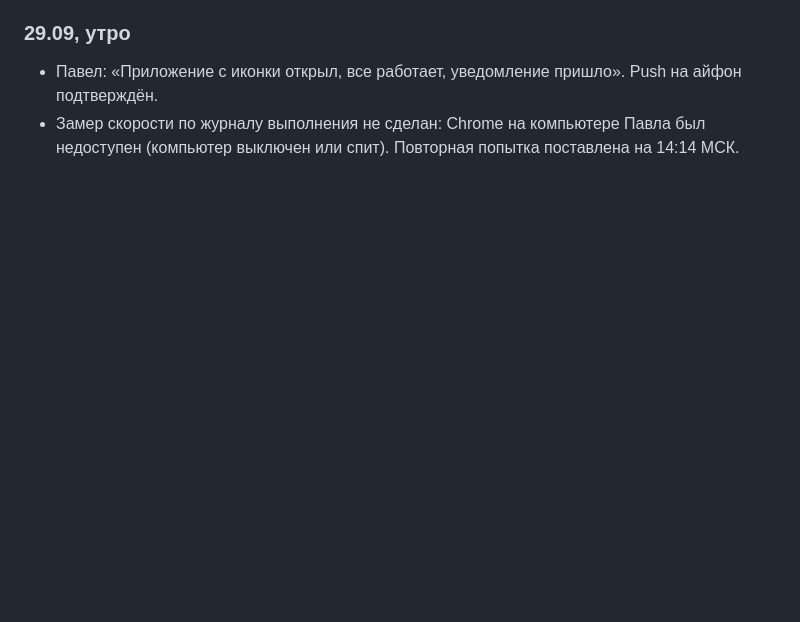
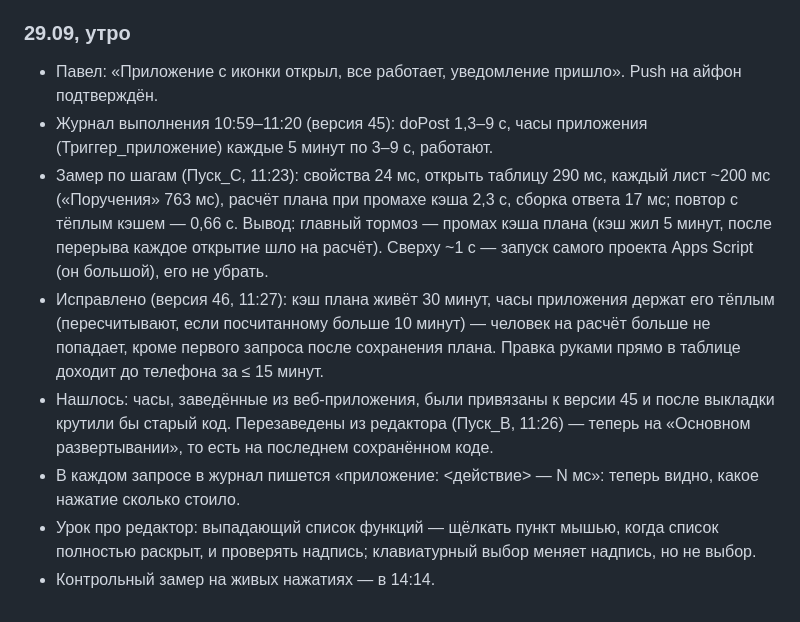
Before and after one commit to naxtenus/rzds-app, a Markdown page: КОНТЕКСТ_приложение.md, the part around the change. Drawn GitHub-style; blank space fills up the shorter version.

Commit message:
Контекст: замер скорости, версия 46
Co-Authored-By: Claude Opus 5.5 <noreply@anthropic.com>
Claude-Session: https://claude.ai/code/session_01RYY1ULtFG3vE4KAFSm3e46

```diff
--- a/КОНТЕКСТ_приложение.md
+++ b/КОНТЕКСТ_приложение.md
@@ -141,4 +141,10 @@
 
 ### 29.09, утро
 - Павел: «Приложение с иконки открыл, все работает, уведомление пришло». Push на айфон подтверждён.
-- Замер скорости по журналу выполнения не сделан: Chrome на компьютере Павла был недоступен (компьютер выключен или спит). Повторная попытка поставлена на 14:14 МСК.
+- Журнал выполнения 10:59–11:20 (версия 45): doPost 1,3–9 с, часы приложения (Триггер_приложение) каждые 5 минут по 3–9 с, работают.
+- Замер по шагам (Пуск_C, 11:23): свойства 24 мс, открыть таблицу 290 мс, каждый лист ~200 мс («Поручения» 763 мс), расчёт плана при промахе кэша 2,3 с, сборка ответа 17 мс; повтор с тёплым кэшем — 0,66 с. Вывод: главный тормоз — промах кэша плана (кэш жил 5 минут, после перерыва каждое открытие шло на расчёт). Сверху ~1 с — запуск самого проекта Apps Script (он большой), его не убрать.
+- Исправлено (версия 46, 11:27): кэш плана живёт 30 минут, часы приложения держат его тёплым (пересчитывают, если посчитанному больше 10 минут) — человек на расчёт больше не попадает, кроме первого запроса после сохранения плана. Правка руками прямо в таблице доходит до телефона за ≤ 15 минут.
+- Нашлось: часы, заведённые из веб-приложения, были привязаны к версии 45 и после выкладки крутили бы старый код. Перезаведены из редактора (Пуск_B, 11:26) — теперь на «Основном развертывании», то есть на последнем сохранённом коде.
+- В каждом запросе в журнал пишется «приложение: <действие> — N мс»: теперь видно, какое нажатие сколько стоило.
+- Урок про редактор: выпадающий список функций — щёлкать пункт мышью, когда список полностью раскрыт, и проверять надпись; клавиатурный выбор меняет надпись, но не выбор.
+- Контрольный замер на живых нажатиях — в 14:14.
```
